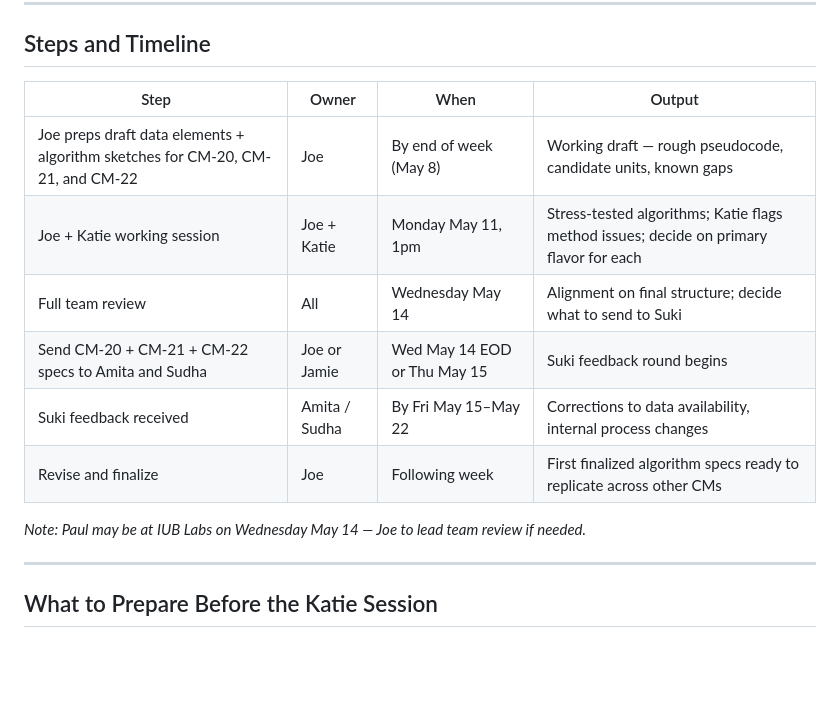
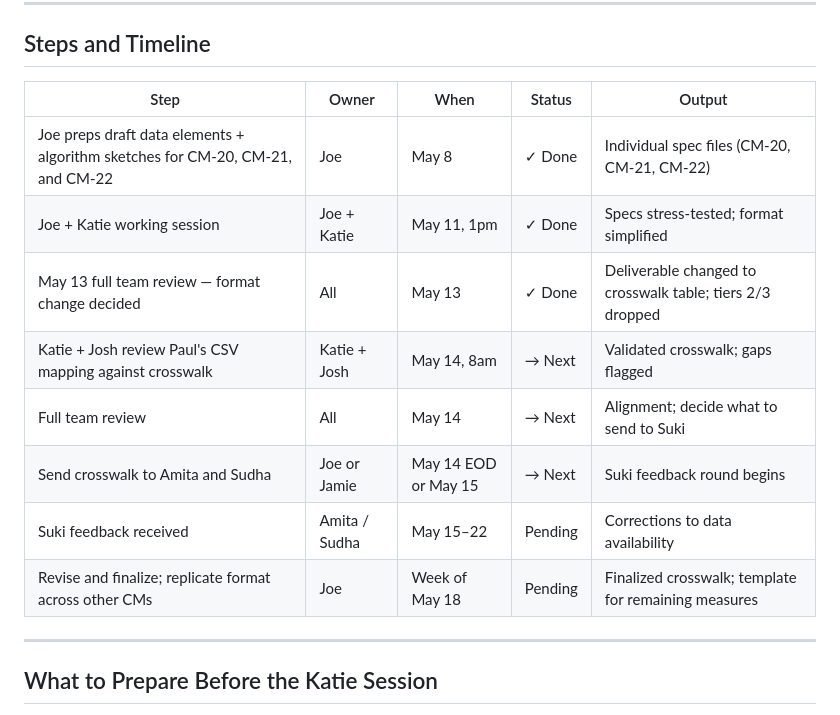
Before and after one commit to jamlung-ri/Suki-Hooks, a Markdown page: CM-Algorithm-Specs/CM-Algorithm-Specs-Gameplan.md, the part around one of its changes. GitHub-like rendering; blank space fills up the shorter version.

```diff
--- a/CM-Algorithm-Specs/CM-Algorithm-Specs-Gameplan.md
+++ b/CM-Algorithm-Specs/CM-Algorithm-Specs-Gameplan.md
@@ -289,16 +297,16 @@ Useful for checking whether a calculated value "makes sense" and for framing Suk
 
 ## Steps and Timeline
 
-| Step | Owner | When | Output |
-|---|---|---|---|
-| Joe preps draft data elements + algorithm sketches for CM-20, CM-21, and CM-22 | Joe | By end of week (May 8) | Working draft — rough pseudocode, candidate units, known gaps |
-| Joe + Katie working session | Joe + Katie | Monday May 11, 1pm | Stress-tested algorithms; Katie flags method issues; decide on primary flavor for each |
-| Full team review | All | Wednesday May 14 | Alignment on final structure; decide what to send to Suki |
-| Send CM-20 + CM-21 + CM-22 specs to Amita and Sudha | Joe or Jamie | Wed May 14 EOD or Thu May 15 | Suki feedback round begins |
-| Suki feedback received | Amita / Sudha | By Fri May 15–May 22 | Corrections to data availability, internal process changes |
-| Revise and finalize | Joe | Following week | First finalized algorithm specs ready to replicate across other CMs |
-
-*Note: Paul may be at IUB Labs on Wednesday May 14 — Joe to lead team review if needed.*
+| Step | Owner | When | Status | Output |
+|---|---|---|---|---|
+| Joe preps draft data elements + algorithm sketches for CM-20, CM-21, and CM-22 | Joe | May 8 | ✓ Done | Individual spec files (CM-20, CM-21, CM-22) |
+| Joe + Katie working session | Joe + Katie | May 11, 1pm | ✓ Done | Specs stress-tested; format simplified |
+| May 13 full team review — format change decided | All | May 13 | ✓ Done | Deliverable changed to crosswalk table; tiers 2/3 dropped |
+| Katie + Josh review Paul's CSV mapping against crosswalk | Katie + Josh | May 14, 8am | → Next | Validated crosswalk; gaps flagged |
+| Full team review | All | May 14 | → Next | Alignment; decide what to send to Suki |
+| Send crosswalk to Amita and Sudha | Joe or Jamie | May 14 EOD or May 15 | → Next | Suki feedback round begins |
+| Suki feedback received | Amita / Sudha | May 15–22 | Pending | Corrections to data availability |
+| Revise and finalize; replicate format across other CMs | Joe | Week of May 18 | Pending | Finalized crosswalk; template for remaining measures |
 
 ---
 
```
Also changed, not shown: other parts of CM-Algorithm-Specs/CM-Algorithm-Specs-Gameplan.md (+25 -17 lines), CM-Algorithm-Specs/CM-Data-Crosswalk.md (added, +72 -0 lines).
